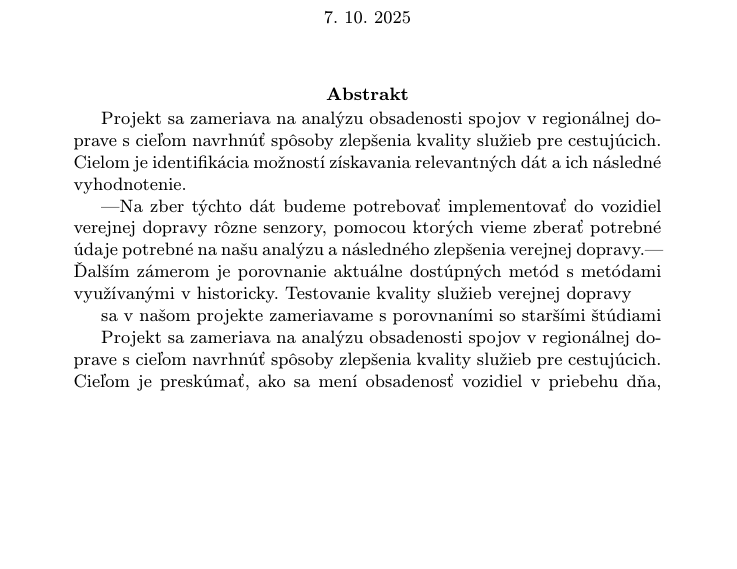
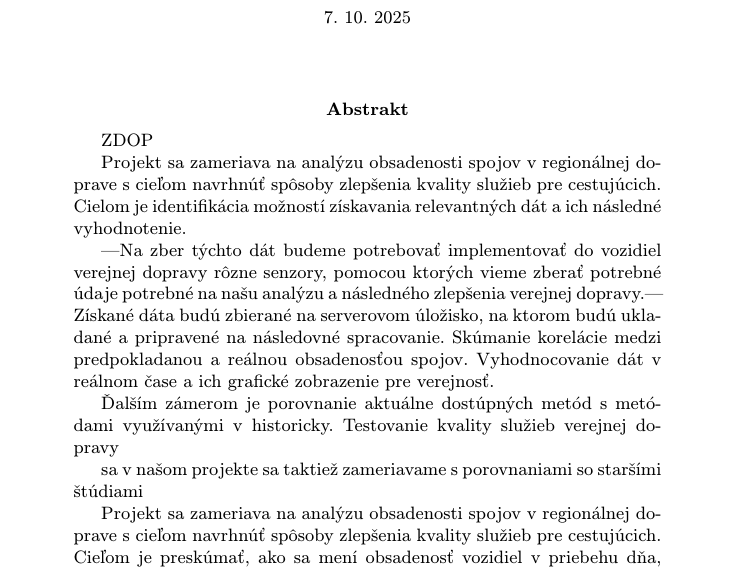
Before and after one commit to Luko31/MIPproject, a LaTeX paper (clanok.tex): part of page 1 of 2 before the commit and part of page 1 of 3 after it, cut so that both start at the same text, the shorter picture padded with empty space. Compiled offline with pdfLaTeX.

Commit message:
Posledný commit pred stretkom 7.10.

```diff
--- a/clanok.tex
+++ b/clanok.tex
@@ -35,16 +35,23 @@ Martin Tacsik\\[2pt]
 
 
 \begin{abstract}
+%akronym
+ZDOP
+
+
 %anotacia
 Projekt sa zameriava na analýzu obsadenosti spojov v regionálnej doprave s cieľom navrhnúť spôsoby zlepšenia kvality služieb pre cestujúcich. Cielom je identifikácia možností získavania relevantných dát a ich následné vyhodnotenie.
 
 
-%abstrakt
-|Na zber týchto dát budeme potrebovať implementovať do vozidiel verejnej dopravy rôzne senzory, pomocou ktorých vieme zberať potrebné údaje potrebné na našu analýzu a následného zlepšenia verejnej dopravy.|  Ďalším zámerom je porovnanie aktuálne dostúpných metód s metódami využívanými v historicky. Testovanie kvality služieb verejnej dopravy
-
-sa v našom projekte zameriavame s porovnaními so staršími štúdiami
+%abstrakt vyber z clanku
+|Na zber týchto dát budeme potrebovať implementovať do vozidiel verejnej dopravy rôzne senzory, pomocou ktorých vieme zberať potrebné údaje potrebné na našu analýzu a následného zlepšenia verejnej dopravy.| Získané dáta budú zbierané na serverovom úložisko, na ktorom budú ukladané a pripravené na následovné spracovanie. Skúmanie korelácie medzi predpokladanou a reálnou obsadenosťou spojov. Vyhodnocovanie dát  v reálnom čase a ich grafické zobrazenie  pre verejnosť.
 
 
+Ďalším zámerom je porovnanie aktuálne dostúpných metód s metódami využívanými v historicky. Testovanie kvality služieb verejnej dopravy
+
+sa v našom projekte sa taktiež zameriavame s porovnaniami so staršími štúdiami
+
+%chatgpt
 Projekt sa zameriava na analýzu obsadenosti spojov v regionálnej doprave s cieľom navrhnúť spôsoby zlepšenia kvality služieb pre cestujúcich. Cieľom je preskúmať, ako sa mení obsadenosť vozidiel v priebehu dňa, identifikovať kritické úseky a časové obdobia s vysokým preťažením a navrhnúť optimalizácie kapacity spojov. Analýza vychádza z modelovania siete MHD, štatistickej analýzy historických dát a simulácie dynamiky cestujúcich. Výstupy projektu zahŕňajú vizualizácie zaťaženia spojov, identifikáciu problémových liniek a teoretické odporúčania pre dopravcov, ktoré môžu viesť k efektívnejšiemu plánovaniu dopravy a zlepšeniu komfortu cestujúcich.
 %\ldots
 \end{abstract}
```
Also changed, not shown: vyzva-vv-2024-priloha5.pdf (added).
